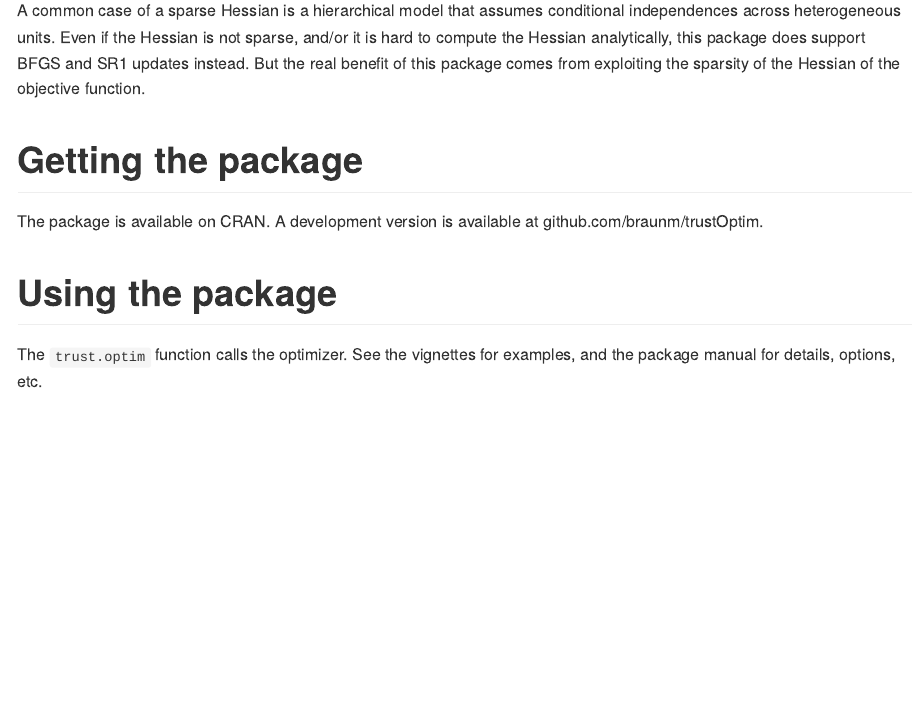
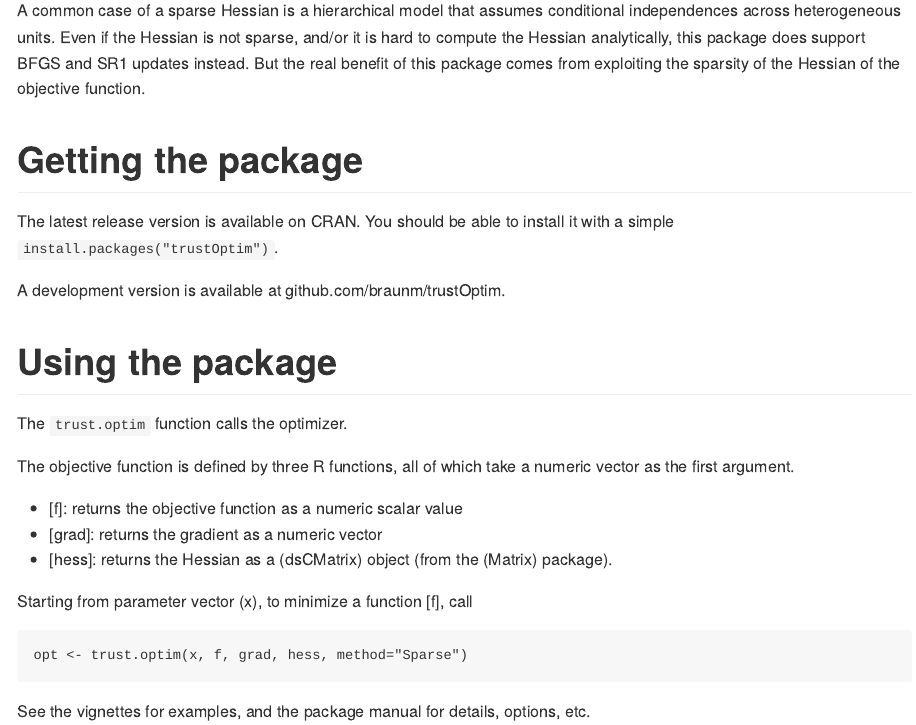
Before and after one commit to braunm/trustOptim, an R Markdown document (README.Rmd): the page in a window 1100 px wide, from 370 px down. The pictures show the output file README.md that the author committed with the source, drawn offline in the style of GitHub.

Commit message:
cleaning up for CRAN check

````diff
--- a/README.Rmd
+++ b/README.Rmd
@@ -41,10 +41,28 @@ sparsity of the Hessian of the objective function.
 
 # Getting the package
 
-The package is available on CRAN.  A development version is available
-at github.com/braunm/trustOptim.
+The latest release version is available on CRAN. You should be able to
+install it with a simple `install.packages("trustOptim")`.
+
+A development version is available at github.com/braunm/trustOptim.
 
 # Using the package
 
-The `trust.optim` function calls the optimizer.  See the vignettes for
+The `trust.optim` function calls the optimizer.
+
+The objective function is defined by three R functions, all of which
+take a numeric vector as the first argument.
+
+-  $$f$$:  returns the objective function as a numeric scalar value
+-  $$grad$$:  returns the gradient as a numeric vector
+-  $$hess$$:  returns the Hessian as a $dsCMatrix$ object (from the
+$Matrix$ package).
+
+Starting from parameter vector $x$, to minimize a function $$f$$, call
+
+```
+opt <- trust.optim(x, f, grad, hess, method="Sparse")
+```
+
+See the vignettes for
 examples, and the package manual for details, options, etc.
````
Also changed, not shown: R/trustOptim.R (+1 -1 lines), cran-comments.md (added, +13 -0 lines), README.md, 4 other files.
